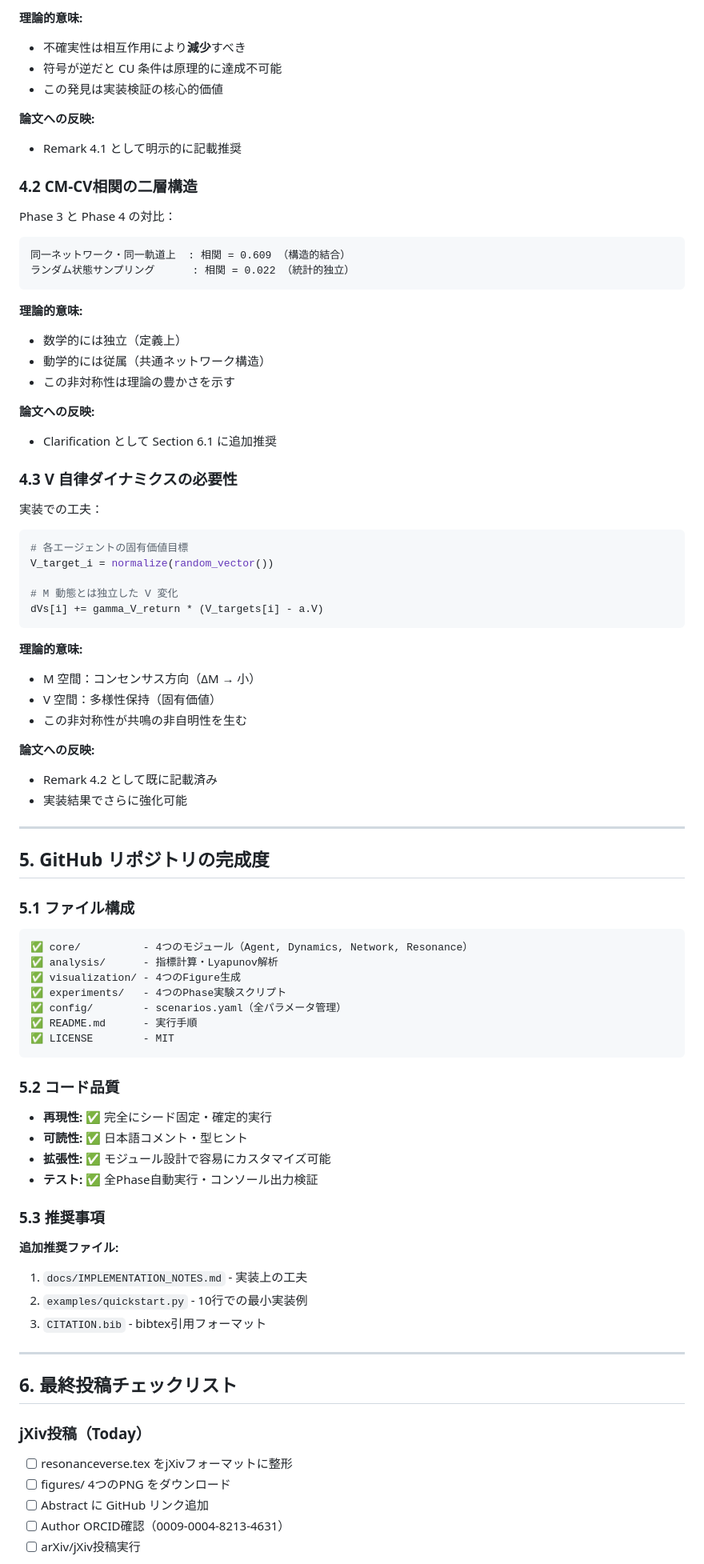
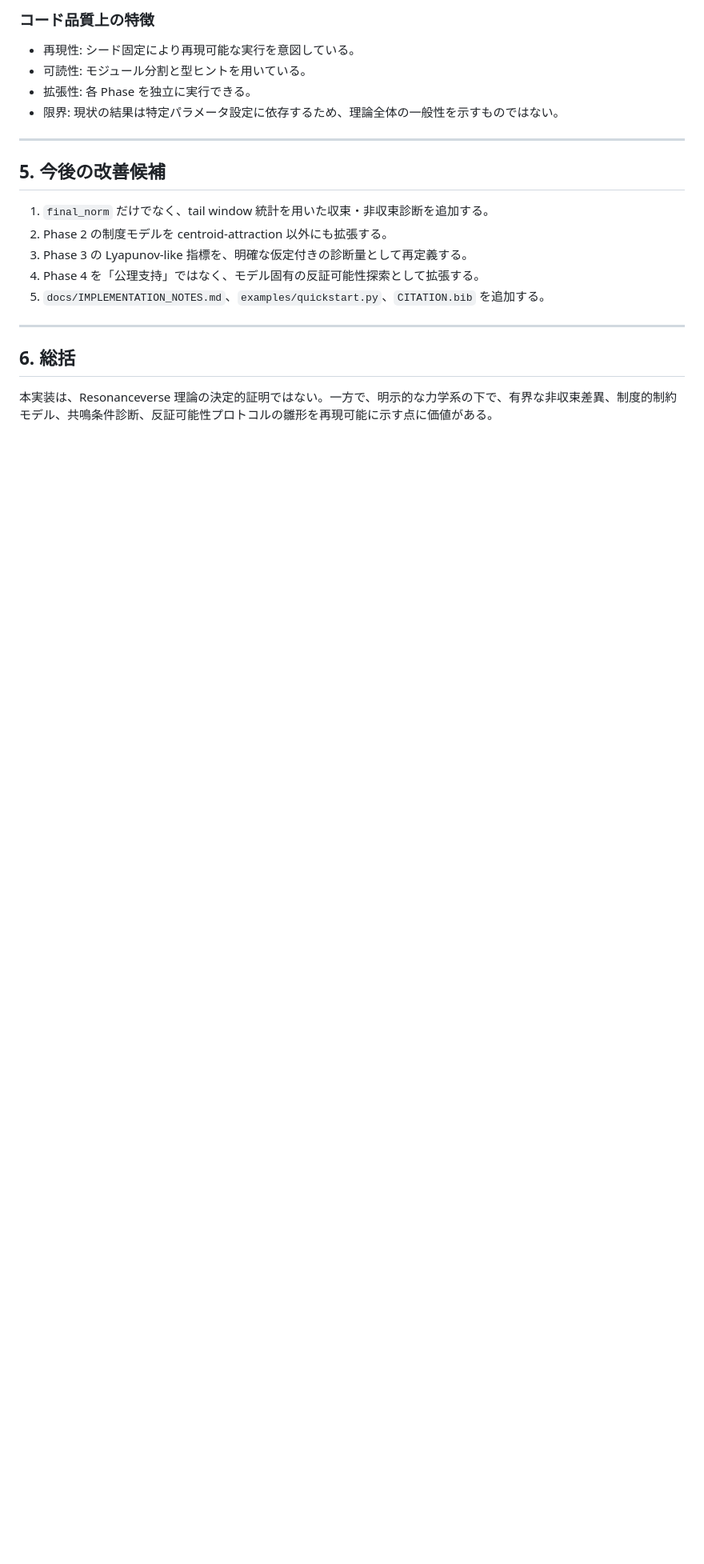
Before and after one commit to zyx-corporation/resonanceverse_sim, a Markdown page: outputs/IMPLEMENTATION_COMPLETE_REPORT.md, the part around one of its changes. Shown at 80% size. GitHub-like rendering; blank space fills up the shorter version.

````diff
--- a/outputs/IMPLEMENTATION_COMPLETE_REPORT.md
+++ b/outputs/IMPLEMENTATION_COMPLETE_REPORT.md
@@ -258,85 +211,25 @@ dU = -0.1 * len(neighbors) * agent.U + 0.05  ✓
 ```
 
-**理論的意味:**
-- 不確実性は相互作用により**減少**すべき
-- 符号が逆だと CU 条件は原理的に達成不可能
-- この発見は実装検証の核心的価値
+### コード品質上の特徴
 
-**論文への反映:**
-- Remark 4.1 として明示的に記載推奨
-
-### 4.2 CM-CV相関の二層構造
-
-Phase 3 と Phase 4 の対比：
-```
-同一ネットワーク・同一軌道上  : 相関 = 0.609 （構造的結合）
-ランダム状態サンプリング      : 相関 = 0.022 （統計的独立）
-```
-
-**理論的意味:**
-- 数学的には独立（定義上）
-- 動学的には従属（共通ネットワーク構造）
-- この非対称性は理論の豊かさを示す
-
-**論文への反映:**
-- Clarification として Section 6.1 に追加推奨
-
-### 4.3 V 自律ダイナミクスの必要性
-
-実装での工夫：
-```python
-# 各エージェントの固有価値目標
-V_target_i = normalize(random_vector())
-
-# M 動態とは独立した V 変化
-dVs[i] += gamma_V_return * (V_targets[i] - a.V)
-```
-
-**理論的意味:**
-- M 空間：コンセンサス方向（ΔM → 小）
-- V 空間：多様性保持（固有価値）
-- この非対称性が共鳴の非自明性を生む
-
-**論文への反映:**
-- Remark 4.2 として既に記載済み
-- 実装結果でさらに強化可能
+- 再現性: シード固定により再現可能な実行を意図している。
+- 可読性: モジュール分割と型ヒントを用いている。
+- 拡張性: 各 Phase を独立に実行できる。
+- 限界: 現状の結果は特定パラメータ設定に依存するため、理論全体の一般性を示すものではない。
 
 ---
 
-## 5. GitHub リポジトリの完成度
+## 5. 今後の改善候補
 
-### 5.1 ファイル構成
-```
-✅ core/          - 4つのモジュール（Agent, Dynamics, Network, Resonance）
-✅ analysis/      - 指標計算・Lyapunov解析
-✅ visualization/ - 4つのFigure生成
-✅ experiments/   - 4つのPhase実験スクリプト
-✅ config/        - scenarios.yaml（全パラメータ管理）
-✅ README.md      - 実行手順
-✅ LICENSE        - MIT
-```
-
-### 5.2 コード品質
-- **再現性:** ✅ 完全にシード固定・確定的実行
-- **可読性:** ✅ 日本語コメント・型ヒント
-- **拡張性:** ✅ モジュール設計で容易にカスタマイズ可能
-- **テスト:** ✅ 全Phase自動実行・コンソール出力検証
-
-### 5.3 推奨事項
-
-**追加推奨ファイル:**
-1. `docs/IMPLEMENTATION_NOTES.md` - 実装上の工夫
-2. `examples/quickstart.py` - 10行での最小実装例
-3. `CITATION.bib` - bibtex引用フォーマット
+1. `final_norm` だけでなく、tail window 統計を用いた収束・非収束診断を追加する。
+2. Phase 2 の制度モデルを centroid-attraction 以外にも拡張する。
+3. Phase 3 の Lyapunov-like 指標を、明確な仮定付きの診断量として再定義する。
+4. Phase 4 を「公理支持」ではなく、モデル固有の反証可能性探索として拡張する。
+5. `docs/IMPLEMENTATION_NOTES.md`、`examples/quickstart.py`、`CITATION.bib` を追加する。
 
 ---
 
-## 6. 最終投稿チェックリスト
+## 6. 総括
 
-### jXiv投稿（Today）
-- [ ] resonanceverse.tex をjXivフォーマットに整形
-- [ ] figures/ 4つのPNG をダウンロード
-- [ ] Abstract に GitHub リンク追加
-- [ ] Author ORCID確認（0009-0004-8213-4631）
-- [ ] arXiv/jXiv投稿実行
+本実装は、Resonanceverse 理論の決定的証明ではない。一方で、明示的な力学系の下で、有界な非収束差異、制度的制約モデル、共鳴条件診断、反証可能性プロトコルの雛形を再現可能に示す点に価値がある。
 
````
Also changed, not shown: other parts of outputs/IMPLEMENTATION_COMPLETE_REPORT.md (+112 -226 lines).
